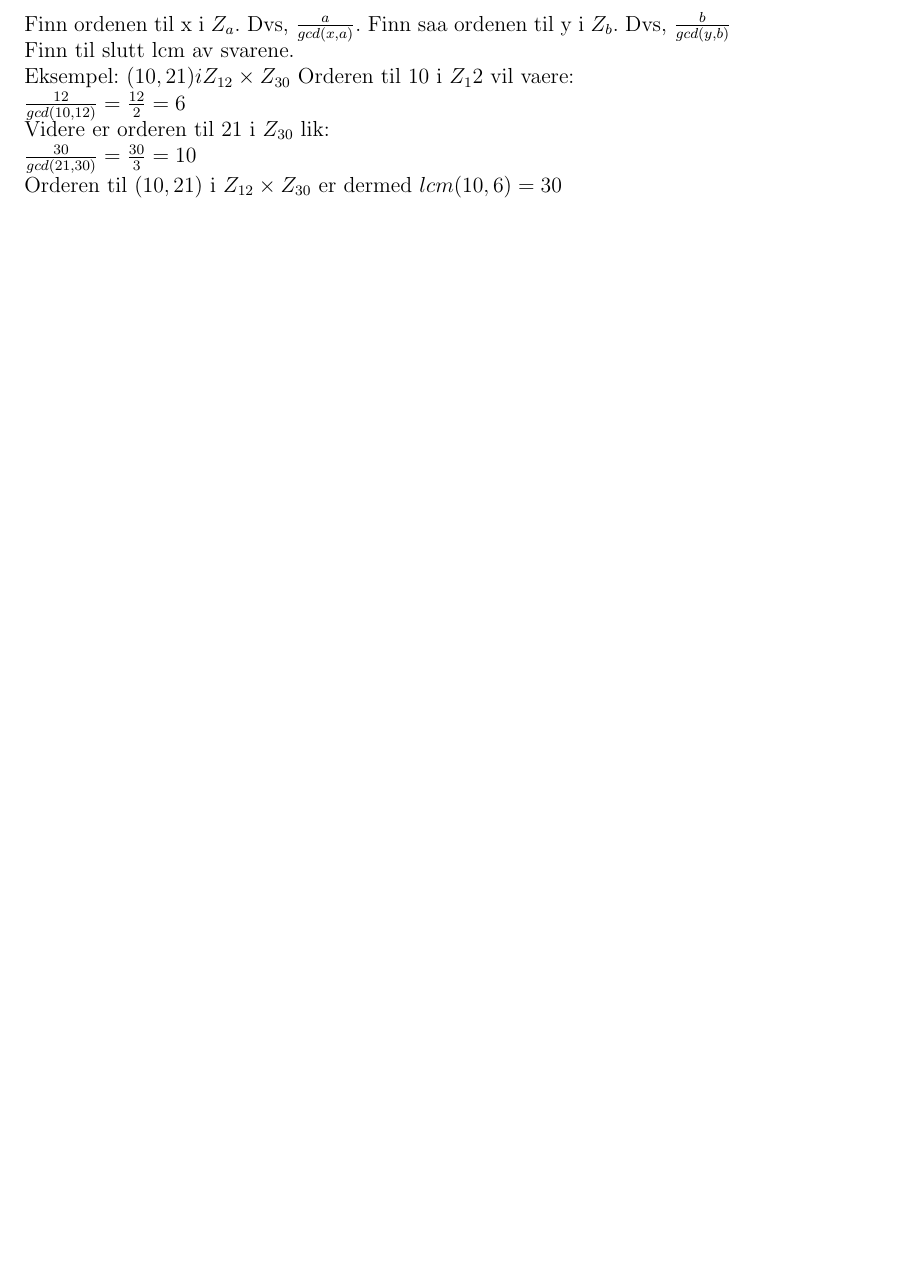
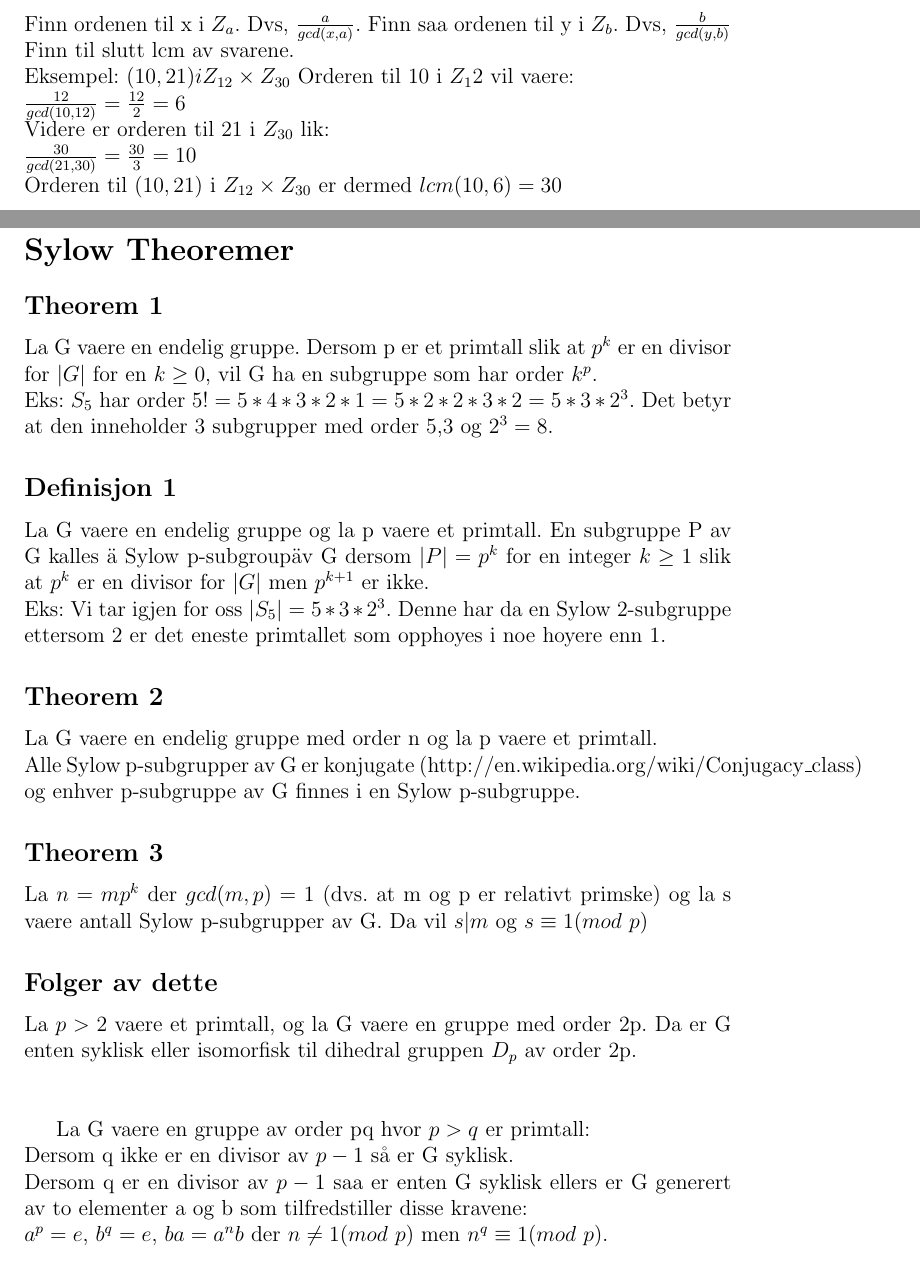
Before and after one commit to oleeskild/Abstrakt-Algebra, a LaTeX document (MAT220 Handbook.tex): part of page 2 of 5 before the commit and two parts of pages 2 and 3 of 7 after it, the two joined at a grey line, cut so that both start at the same text, the shorter picture padded with empty space. Compiled offline with LaTeX, dvips and Ghostscript.

Commit message:
La til seksjon om Sylows teoremer

```diff
--- a/MAT220 Handbook.tex
+++ b/MAT220 Handbook.tex
@@ -71,3 +71,27 @@ $\frac{12}{gcd(10,12)} = \frac{12}{2} = 6$\\
 Videre er orderen til 21 i $Z_{30}$ lik:\\
 $\frac{30}{gcd(21,30)} = \frac{30}{3} = 10$\\
 Orderen til $(10,21)$ i $Z_{12} \times Z_{30}$ er dermed $lcm(10,6) = 30$\\
+
+\section*{Sylow Theoremer}
+\subsection*{Theorem 1}
+La G vaere en endelig gruppe. Dersom p er et primtall slik at $p^k$ er en divisor for $|G|$ for en $k\geq0$, vil G ha en subgruppe som har order $k^p$. \\
+Eks: $S_5$ har order $5! = 5*4*3*2*1 = 5*2*2*3*2 = 5*3*2^3$. Det betyr at den inneholder 3 subgrupper med order 5,3 og $2^3 = 8$.
+
+\subsection*{Definisjon 1}
+La G vaere en endelig gruppe og la p vaere et primtall. En subgruppe P av G kalles \"a Sylow p-subgroup\" av G  dersom $|P| = p^k$ for en integer $k\geq 1$ slik at $p^k$ er en divisor for $|G|$ men $p^{k+1}$ er ikke.\\
+Eks: Vi tar igjen for oss $|S_5| = 5*3*2^3$. Denne har da en Sylow 2-subgruppe ettersom 2 er det eneste primtallet som opphoyes i noe hoyere enn 1.
+
+\subsection*{Theorem 2}
+La G vaere en endelig gruppe med order n og la p vaere et primtall.\\
+Alle Sylow p-subgrupper av G er konjugate (http://en.wikipedia.org/wiki/Conjugacy\_class) og enhver p-subgruppe av G finnes i en Sylow p-subgruppe.
+
+\subsection*{Theorem 3}
+La $n = mp^k$ der $gcd(m,p) = 1$ (dvs. at m og p er relativt primske) og la s vaere antall Sylow p-subgrupper av G. Da vil $s | m $ og $s \equiv 1(mod\  p )$
+
+\subsection*{Folger av dette}
+La $p>2$ vaere et primtall, og la G vaere en gruppe med order 2p. Da er G enten syklisk eller isomorfisk til dihedral gruppen $D_p$ av order 2p.\\\\
+
+La G vaere en gruppe av order pq hvor $p>q$ er primtall: \\
+Dersom q ikke er en divisor av $p-1$ så er G syklisk. \\
+Dersom q er en divisor av $p-1$ saa er enten G syklisk ellers er G generert av to elementer a og b som tilfredstiller disse kravene:\\
+$a^p = e$, $b^q = e$, $ba = a^n b$ der $n \neq 1(mod\ p)$ men $n^q \equiv 1 (mod\ p)$.
```
Also changed, not shown: MAT220 Handbook.pdf, MAT220 Handbook.tex (6 more changed lines).
